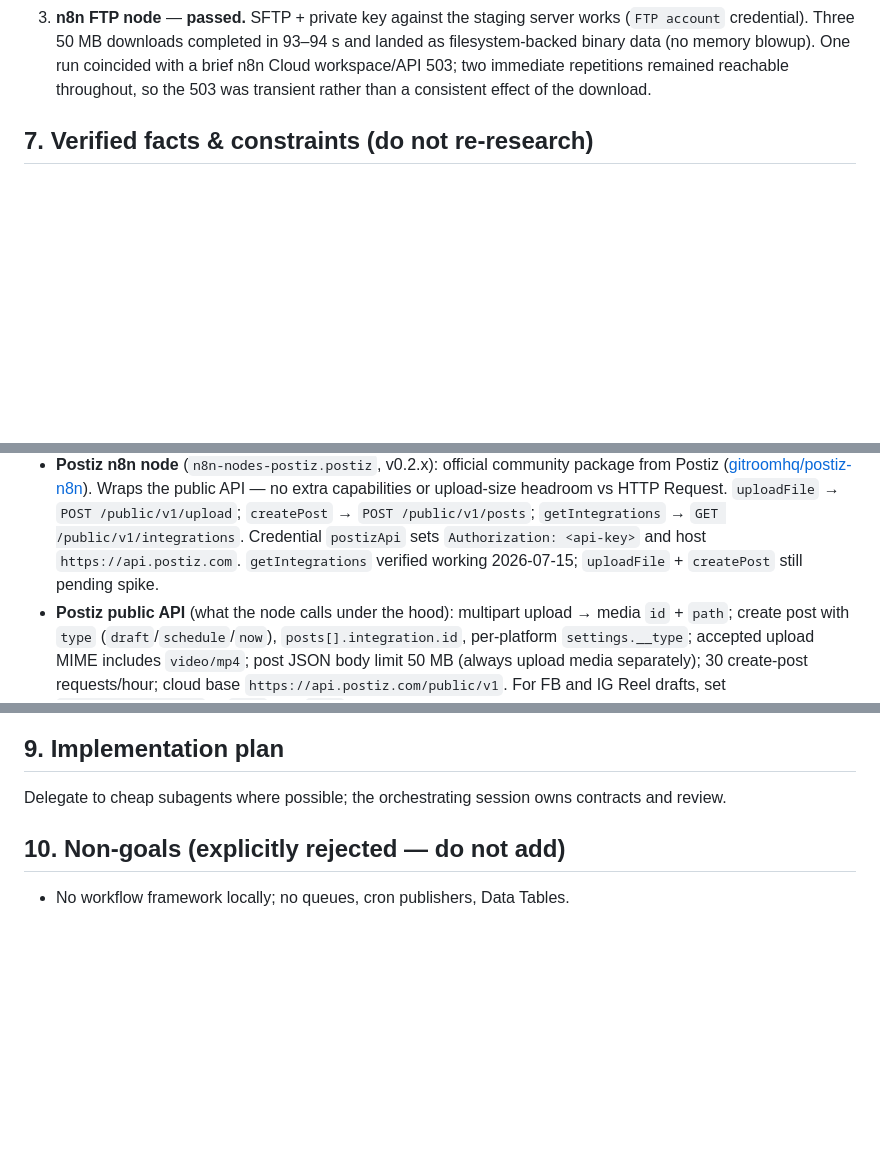
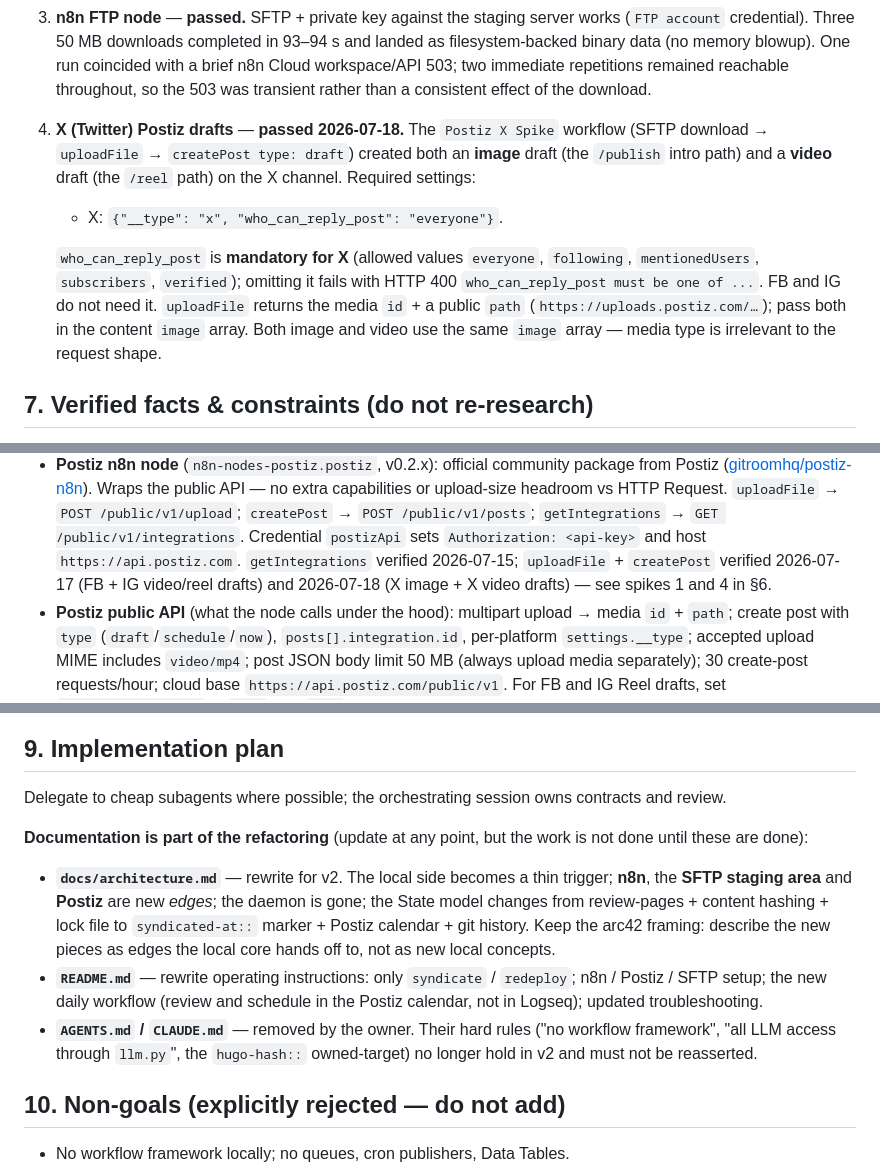
Before and after one commit to bbaumgartner/syndicator, a Markdown page: docs/n8n-migration.md, 3 parts joined by grey strips. GitHub-like rendering; blank space fills up the shorter version.

```diff
--- a/docs/n8n-migration.md
+++ b/docs/n8n-migration.md
@@ -286,6 +310,20 @@ labels the field "Images").
    blowup). One run coincided with a brief n8n Cloud workspace/API 503; two
    immediate repetitions remained reachable throughout, so the 503 was
    transient rather than a consistent effect of the download.
+4. **X (Twitter) Postiz drafts** — **passed 2026-07-18.** The `Postiz X
+   Spike` workflow (SFTP download → `uploadFile` → `createPost type: draft`)
+   created both an **image** draft (the `/publish` intro path) and a **video**
+   draft (the `/reel` path) on the X channel. Required settings:
+
+   - X: `{"__type": "x", "who_can_reply_post": "everyone"}`.
+
+   `who_can_reply_post` is **mandatory for X** (allowed values `everyone`,
+   `following`, `mentionedUsers`, `subscribers`, `verified`); omitting it
+   fails with HTTP 400 `who_can_reply_post must be one of ...`. FB and IG do
+   not need it. `uploadFile` returns the media `id` + a public `path`
+   (`https://uploads.postiz.com/…`); pass both in the content `image` array.
+   Both image and video use the same `image` array — media type is
+   irrelevant to the request shape.
 
 ## 7. Verified facts & constraints (do not re-research)
 
@@ -303,8 +341,9 @@ labels the field "Images").
   HTTP Request. `uploadFile` → `POST /public/v1/upload`; `createPost` →
   `POST /public/v1/posts`; `getIntegrations` → `GET /public/v1/integrations`.
   Credential `postizApi` sets `Authorization: <api-key>` and host
-  `https://api.postiz.com`. `getIntegrations` verified working 2026-07-15;
-  `uploadFile` + `createPost` still pending spike.
+  `https://api.postiz.com`. `getIntegrations` verified 2026-07-15;
+  `uploadFile` + `createPost` verified 2026-07-17 (FB + IG video/reel drafts)
+  and 2026-07-18 (X image + X video drafts) — see spikes 1 and 4 in §6.
 - **Postiz public API** (what the node calls under the hood): multipart
   upload → media `id` + `path`; create post with `type`
   (`draft`/`schedule`/`now`), `posts[].integration.id`, per-platform
@@ -336,6 +375,22 @@ labels the field "Images").
 Delegate to cheap subagents where possible; the orchestrating session owns
 contracts and review.
 
+**Documentation is part of the refactoring** (update at any point, but the work
+is not done until these are done):
+
+- **`docs/architecture.md`** — rewrite for v2. The local side becomes a thin
+  trigger; **n8n**, the **SFTP staging area** and **Postiz** are new *edges*;
+  the daemon is gone; the State model changes from review-pages + content
+  hashing + lock file to `syndicated-at::` marker + Postiz calendar + git
+  history. Keep the arc42 framing: describe the new pieces as edges the local
+  core hands off to, not as new local concepts.
+- **`README.md`** — rewrite operating instructions: only `syndicate` /
+  `redeploy`; n8n / Postiz / SFTP setup; the new daily workflow (review and
+  schedule in the Postiz calendar, not in Logseq); updated troubleshooting.
+- **`AGENTS.md` / `CLAUDE.md`** — removed by the owner. Their hard rules
+  ("no workflow framework", "all LLM access through `llm.py`", the
+  `hugo-hash::` owned-target) no longer hold in v2 and must not be reasserted.
+
 ## 10. Non-goals (explicitly rejected — do not add)
 
 - No workflow framework locally; no queues, cron publishers, Data Tables.
```
Also changed, not shown: other parts of docs/n8n-migration.md (+51 -27 lines).
